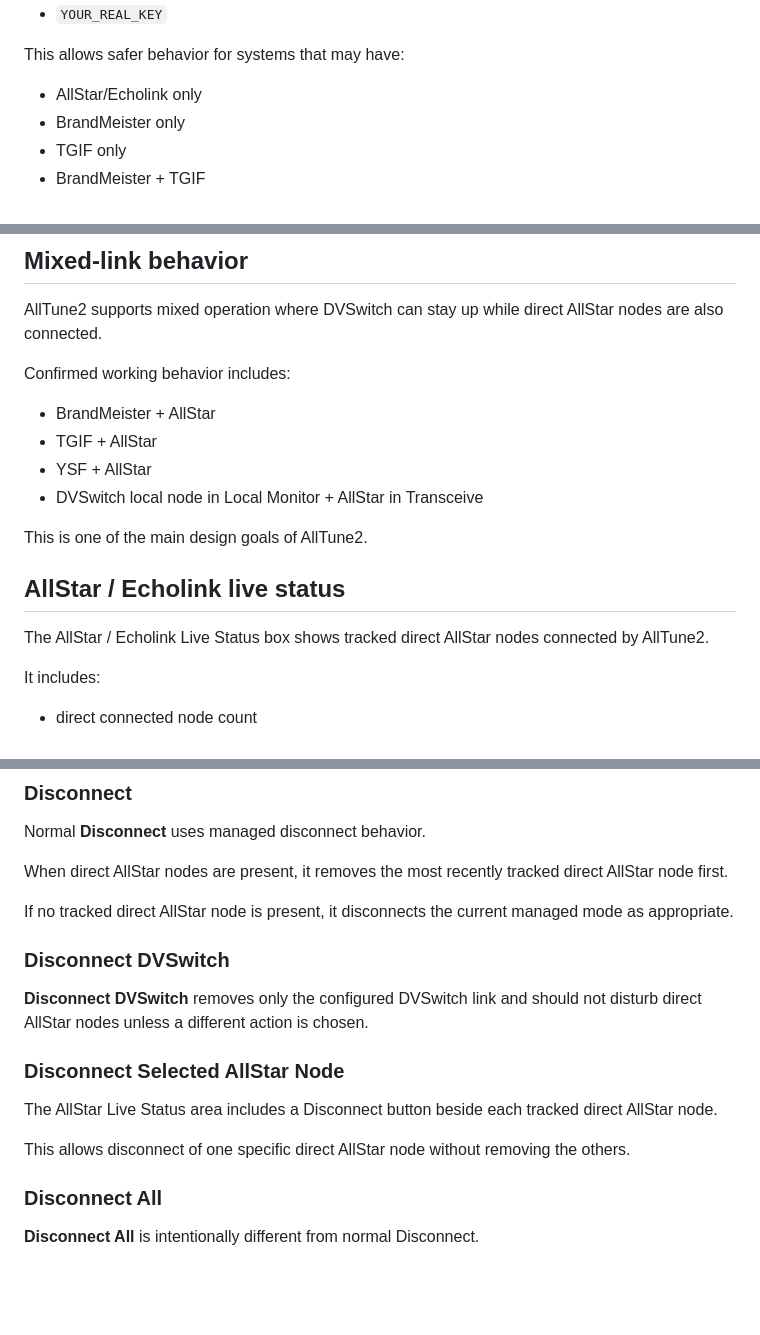
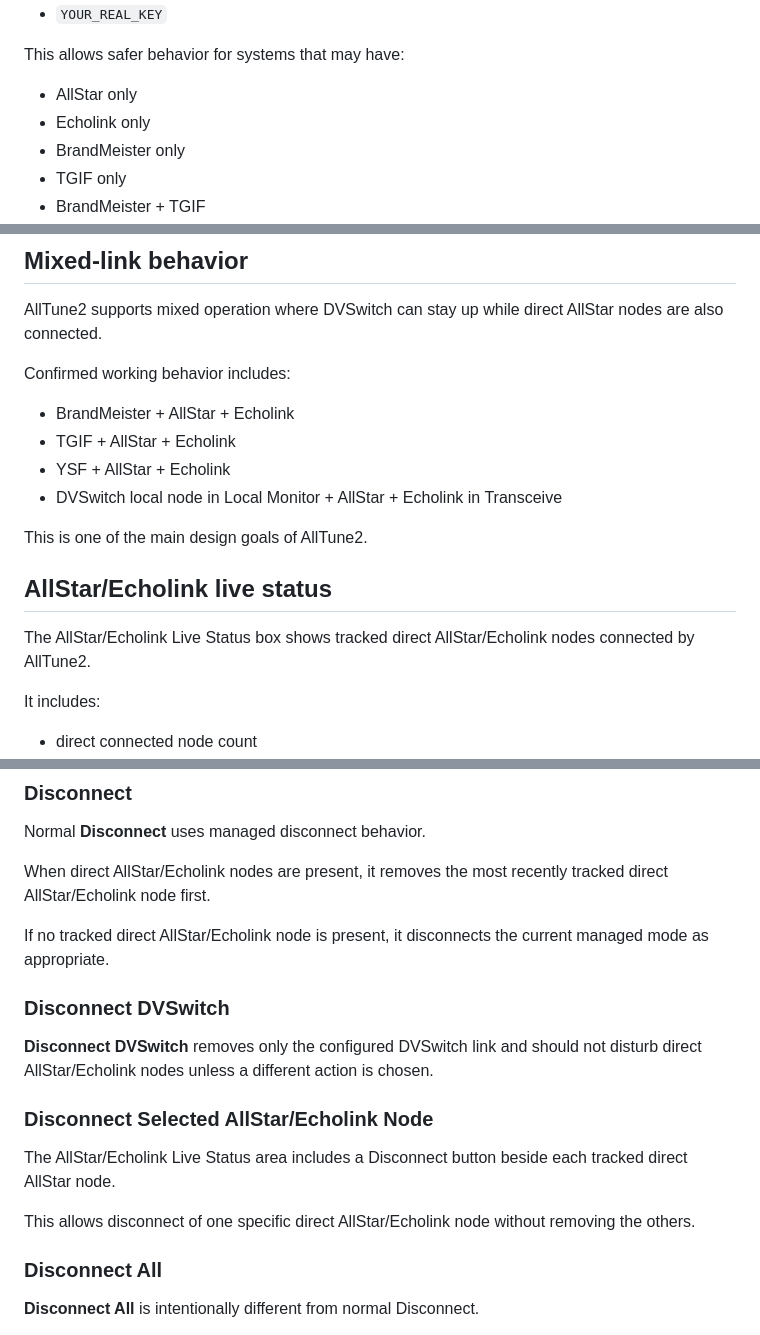
Before and after one commit to TerryClaiborne/alltune2, a Markdown page: README.md, 3 parts joined by grey strips. GitHub-like rendering; blank space fills up the shorter version.

```diff
--- a/README.md
+++ b/README.md
@@ -127,7 +127,8 @@ Placeholder or default values such as these are treated as **not configured**:
 
 This allows safer behavior for systems that may have:
 
-- AllStar/Echolink only
+- AllStar only
+- Echolink only
 - BrandMeister only
 - TGIF only
 - BrandMeister + TGIF
@@ -268,16 +269,16 @@ AllTune2 supports mixed operation where DVSwitch can stay up while direct AllSta
 
 Confirmed working behavior includes:
 
-- BrandMeister + AllStar
-- TGIF + AllStar
-- YSF + AllStar
-- DVSwitch local node in Local Monitor + AllStar in Transceive
+- BrandMeister + AllStar + Echolink
+- TGIF + AllStar + Echolink
+- YSF + AllStar + Echolink
+- DVSwitch local node in Local Monitor + AllStar + Echolink in Transceive
 
 This is one of the main design goals of AllTune2.
 
-## AllStar / Echolink live status
+## AllStar/Echolink live status
 
-The AllStar / Echolink Live Status box shows tracked direct AllStar nodes connected by AllTune2.
+The AllStar/Echolink Live Status box shows tracked direct AllStar/Echolink nodes connected by AllTune2.
 
 It includes:
 
@@ -298,19 +299,19 @@ Important:
 
 Normal **Disconnect** uses managed disconnect behavior.
 
-When direct AllStar nodes are present, it removes the most recently tracked direct AllStar node first.
+When direct AllStar/Echolink nodes are present, it removes the most recently tracked direct AllStar/Echolink node first.
 
-If no tracked direct AllStar node is present, it disconnects the current managed mode as appropriate.
+If no tracked direct AllStar/Echolink node is present, it disconnects the current managed mode as appropriate.
 
 ### Disconnect DVSwitch
 
-**Disconnect DVSwitch** removes only the configured DVSwitch link and should not disturb direct AllStar nodes unless a different action is chosen.
+**Disconnect DVSwitch** removes only the configured DVSwitch link and should not disturb direct AllStar/Echolink nodes unless a different action is chosen.
 
-### Disconnect Selected AllStar Node
+### Disconnect Selected AllStar/Echolink Node
 
-The AllStar Live Status area includes a Disconnect button beside each tracked direct AllStar node.
+The AllStar/Echolink Live Status area includes a Disconnect button beside each tracked direct AllStar node.
 
-This allows disconnect of one specific direct AllStar node without removing the others.
+This allows disconnect of one specific direct AllStar/Echolink node without removing the others.
 
 ### Disconnect All
 
```
Also changed, not shown: other parts of README.md (+1 -1 lines).
